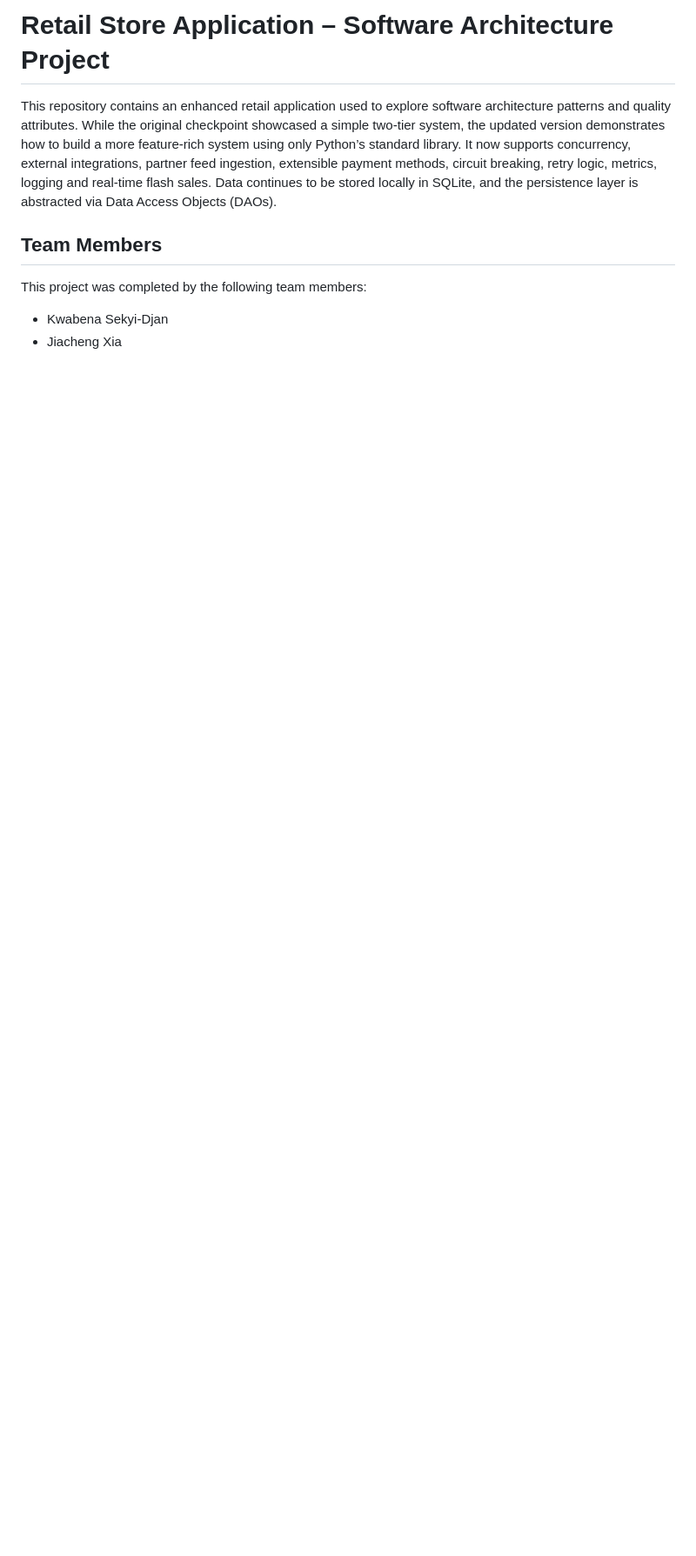
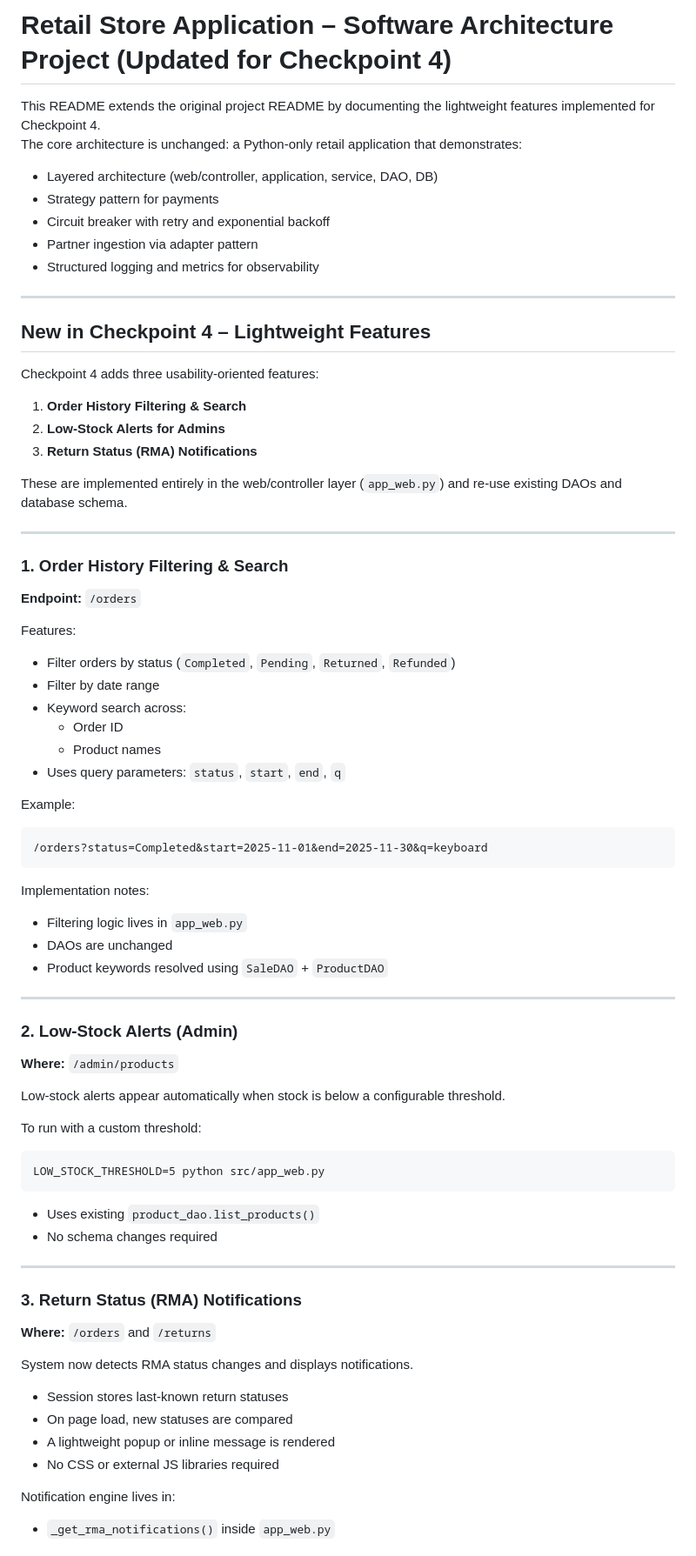
Before and after one commit to fhgggtyf/Software-Architecture-Project, a Markdown page: README.md, the part around one of its changes. Shown at 87% size. Drawn GitHub-style; blank space fills up the shorter version.

````diff
--- a/README.md
+++ b/README.md
@@ -1,9 +1,84 @@
-# Retail Store Application – Software Architecture Project
+# Retail Store Application – Software Architecture Project (Updated for Checkpoint 4)
 
-This repository contains an enhanced retail application used to explore software architecture patterns and quality attributes. While the original checkpoint showcased a simple two‑tier system, the updated version demonstrates how to build a more feature‑rich system using only Python’s standard library. It now supports concurrency, external integrations, partner feed ingestion, extensible payment methods, circuit breaking, retry logic, metrics, logging and real‑time flash sales. Data continues to be stored locally in SQLite, and the persistence layer is abstracted via Data Access Objects (DAOs).
+This README extends the original project README by documenting the lightweight features implemented for Checkpoint 4.
+The core architecture is unchanged: a Python-only retail application that demonstrates:
 
-## Team Members
+- Layered architecture (web/controller, application, service, DAO, DB)
+- Strategy pattern for payments
+- Circuit breaker with retry and exponential backoff
+- Partner ingestion via adapter pattern
+- Structured logging and metrics for observability
 
-This project was completed by the following team members:
-- Kwabena Sekyi-Djan
-- Jiacheng Xia
+---
+
+## New in Checkpoint 4 – Lightweight Features
+
+Checkpoint 4 adds three usability-oriented features:
+
+1. **Order History Filtering & Search**
+2. **Low-Stock Alerts for Admins**
+3. **Return Status (RMA) Notifications**
+
+These are implemented entirely in the web/controller layer (`app_web.py`) and re-use existing DAOs and database schema.
+
+---
+
+### 1. Order History Filtering & Search
+
+**Endpoint:** `/orders`
+
+Features:
+
+- Filter orders by status (`Completed`, `Pending`, `Returned`, `Refunded`)
+- Filter by date range
+- Keyword search across:
+  - Order ID
+  - Product names
+- Uses query parameters: `status`, `start`, `end`, `q`
+
+Example:
+
+```
+/orders?status=Completed&start=2025-11-01&end=2025-11-30&q=keyboard
+```
+
+Implementation notes:
+
+- Filtering logic lives in `app_web.py`
+- DAOs are unchanged
+- Product keywords resolved using `SaleDAO` + `ProductDAO`
+
+---
+
+### 2. Low-Stock Alerts (Admin)
+
+**Where:** `/admin/products`
+
+Low-stock alerts appear automatically when stock is below a configurable threshold.
+
+To run with a custom threshold:
+
+```
+LOW_STOCK_THRESHOLD=5 python src/app_web.py
+```
+
+- Uses existing `product_dao.list_products()`
+- No schema changes required
+
+---
+
+### 3. Return Status (RMA) Notifications
+
+**Where:** `/orders` and `/returns`
+
+System now detects RMA status changes and displays notifications.
+
+- Session stores last-known return statuses
+- On page load, new statuses are compared
+- A lightweight popup or inline message is rendered
+- No CSS or external JS libraries required
+
+Notification engine lives in:
+
+- `_get_rma_notifications()` inside `app_web.py`
+
````
Also changed, not shown: other parts of README.md (+70 -0 lines), docs/ADR/022-adr-lightweight-features.md (added, +58 -0 lines), docs/ADR/023-adr-documentation-improvements.md (added, +58 -0 lines).
